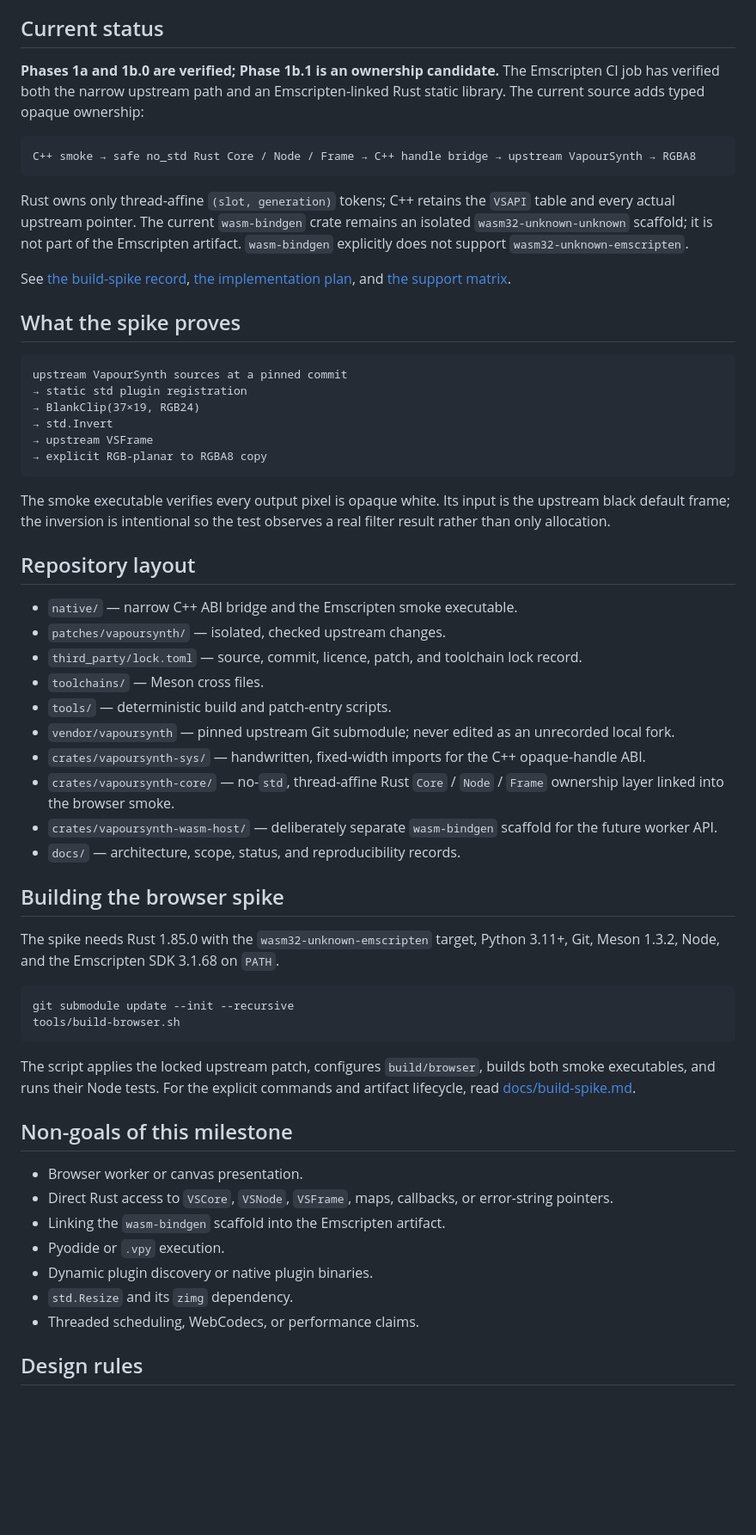
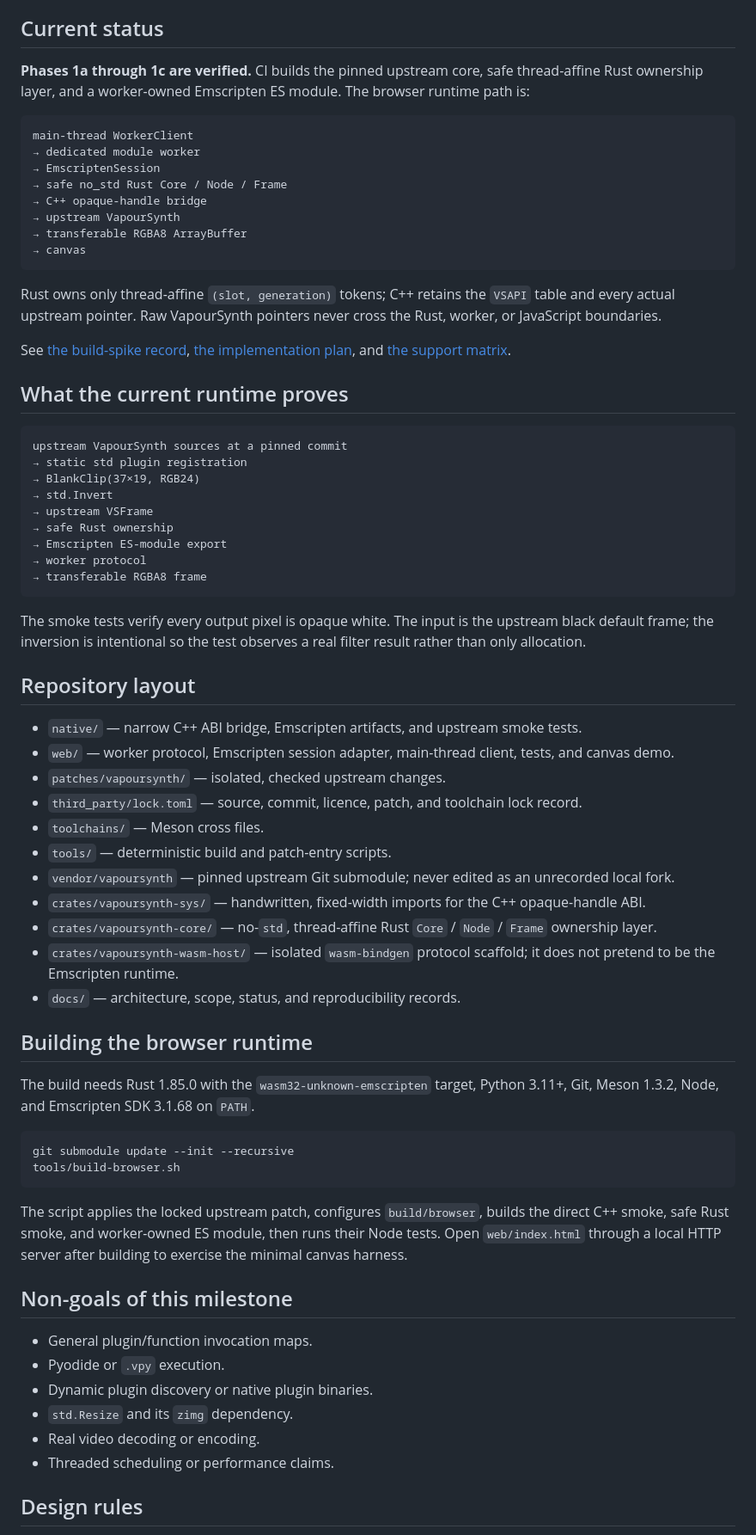
Before and after one commit to PlaneSight/vapoursynth-rust-webassembly, a Markdown page: README.md, the part around the change. Shown at 86% size. GitHub-like rendering; blank space fills up the shorter version.

Commit message:
Document verified browser runtime

````diff
--- a/README.md
+++ b/README.md
@@ -4,17 +4,24 @@ An architecture-first research project for running the **real upstream VapourSyn
 
 ## Current status
 
-**Phases 1a and 1b.0 are verified; Phase 1b.1 is an ownership candidate.** The Emscripten CI job has verified both the narrow upstream path and an Emscripten-linked Rust static library. The current source adds typed opaque ownership:
+**Phases 1a through 1c are verified.** CI builds the pinned upstream core, safe thread-affine Rust ownership layer, and a worker-owned Emscripten ES module. The browser runtime path is:
 
 ```text
-C++ smoke → safe no_std Rust Core / Node / Frame → C++ handle bridge → upstream VapourSynth → RGBA8
+main-thread WorkerClient
+→ dedicated module worker
+→ EmscriptenSession
+→ safe no_std Rust Core / Node / Frame
+→ C++ opaque-handle bridge
+→ upstream VapourSynth
+→ transferable RGBA8 ArrayBuffer
+→ canvas
 ```
 
-Rust owns only thread-affine `(slot, generation)` tokens; C++ retains the `VSAPI` table and every actual upstream pointer. The current `wasm-bindgen` crate remains an isolated `wasm32-unknown-unknown` scaffold; it is not part of the Emscripten artifact. `wasm-bindgen` explicitly does not support `wasm32-unknown-emscripten`.
+Rust owns only thread-affine `(slot, generation)` tokens; C++ retains the `VSAPI` table and every actual upstream pointer. Raw VapourSynth pointers never cross the Rust, worker, or JavaScript boundaries.
 
 See [the build-spike record](docs/build-spike.md), [the implementation plan](docs/plan.md), and [the support matrix](docs/porting-status.md).
 
-## What the spike proves
+## What the current runtime proves
 
 ```text
 upstream VapourSynth sources at a pinned commit
@@ -22,44 +29,47 @@ upstream VapourSynth sources at a pinned commit
 → BlankClip(37×19, RGB24)
 → std.Invert
 → upstream VSFrame
-→ explicit RGB-planar to RGBA8 copy
+→ safe Rust ownership
+→ Emscripten ES-module export
+→ worker protocol
+→ transferable RGBA8 frame
 ```
 
-The smoke executable verifies every output pixel is opaque white. Its input is the upstream black default frame; the inversion is intentional so the test observes a real filter result rather than only allocation.
+The smoke tests verify every output pixel is opaque white. The input is the upstream black default frame; the inversion is intentional so the test observes a real filter result rather than only allocation.
 
 ## Repository layout
 
-- `native/` — narrow C++ ABI bridge and the Emscripten smoke executable.
+- `native/` — narrow C++ ABI bridge, Emscripten artifacts, and upstream smoke tests.
+- `web/` — worker protocol, Emscripten session adapter, main-thread client, tests, and canvas demo.
 - `patches/vapoursynth/` — isolated, checked upstream changes.
 - `third_party/lock.toml` — source, commit, licence, patch, and toolchain lock record.
 - `toolchains/` — Meson cross files.
 - `tools/` — deterministic build and patch-entry scripts.
 - `vendor/vapoursynth` — pinned upstream Git submodule; never edited as an unrecorded local fork.
 - `crates/vapoursynth-sys/` — handwritten, fixed-width imports for the C++ opaque-handle ABI.
-- `crates/vapoursynth-core/` — no-`std`, thread-affine Rust `Core` / `Node` / `Frame` ownership layer linked into the browser smoke.
-- `crates/vapoursynth-wasm-host/` — deliberately separate `wasm-bindgen` scaffold for the future worker API.
+- `crates/vapoursynth-core/` — no-`std`, thread-affine Rust `Core` / `Node` / `Frame` ownership layer.
+- `crates/vapoursynth-wasm-host/` — isolated `wasm-bindgen` protocol scaffold; it does not pretend to be the Emscripten runtime.
 - `docs/` — architecture, scope, status, and reproducibility records.
 
-## Building the browser spike
+## Building the browser runtime
 
-The spike needs Rust 1.85.0 with the `wasm32-unknown-emscripten` target, Python 3.11+, Git, Meson 1.3.2, Node, and the Emscripten SDK 3.1.68 on `PATH`.
+The build needs Rust 1.85.0 with the `wasm32-unknown-emscripten` target, Python 3.11+, Git, Meson 1.3.2, Node, and Emscripten SDK 3.1.68 on `PATH`.
 
 ```bash
 git submodule update --init --recursive
 tools/build-browser.sh
 ```
 
-The script applies the locked upstream patch, configures `build/browser`, builds both smoke executables, and runs their Node tests. For the explicit commands and artifact lifecycle, read [docs/build-spike.md](docs/build-spike.md).
+The script applies the locked upstream patch, configures `build/browser`, builds the direct C++ smoke, safe Rust smoke, and worker-owned ES module, then runs their Node tests. Open `web/index.html` through a local HTTP server after building to exercise the minimal canvas harness.
 
 ## Non-goals of this milestone
 
-- Browser worker or canvas presentation.
-- Direct Rust access to `VSCore`, `VSNode`, `VSFrame`, maps, callbacks, or error-string pointers.
-- Linking the `wasm-bindgen` scaffold into the Emscripten artifact.
+- General plugin/function invocation maps.
 - Pyodide or `.vpy` execution.
 - Dynamic plugin discovery or native plugin binaries.
 - `std.Resize` and its `zimg` dependency.
-- Threaded scheduling, WebCodecs, or performance claims.
+- Real video decoding or encoding.
+- Threaded scheduling or performance claims.
 
 ## Design rules
 
````
